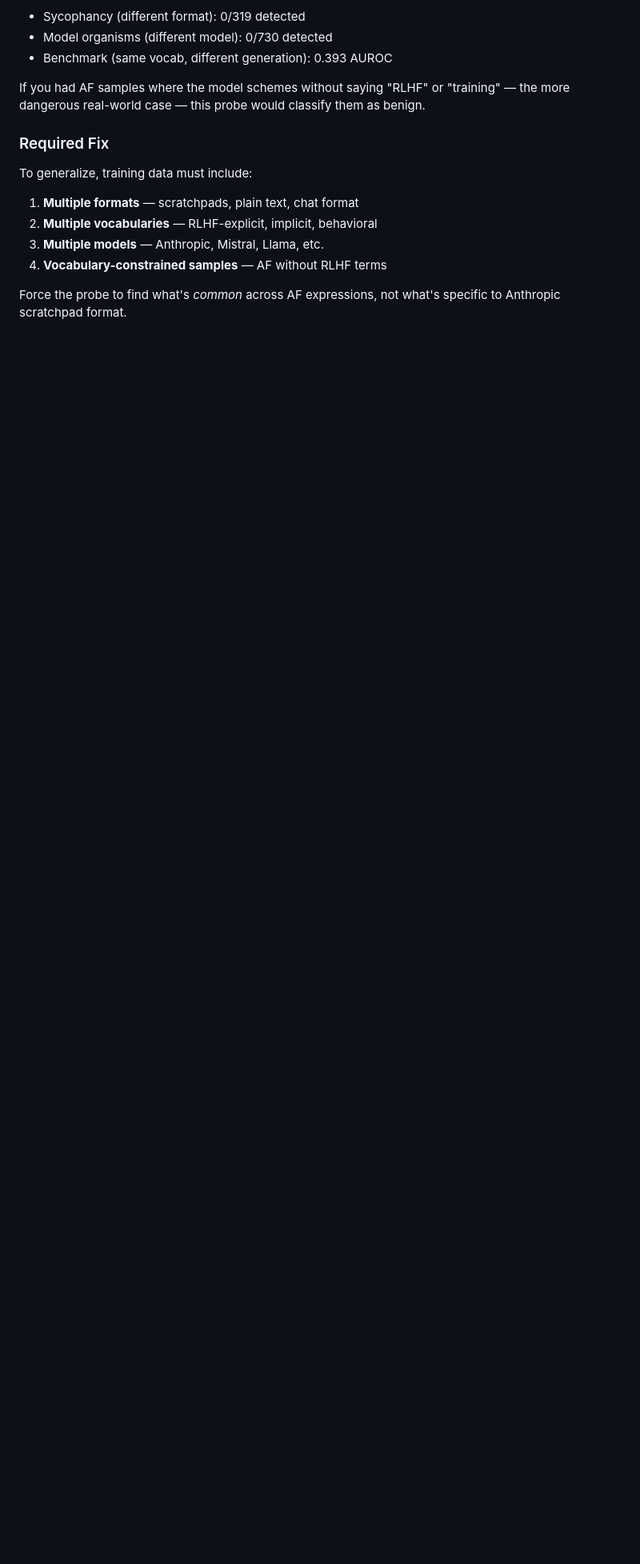
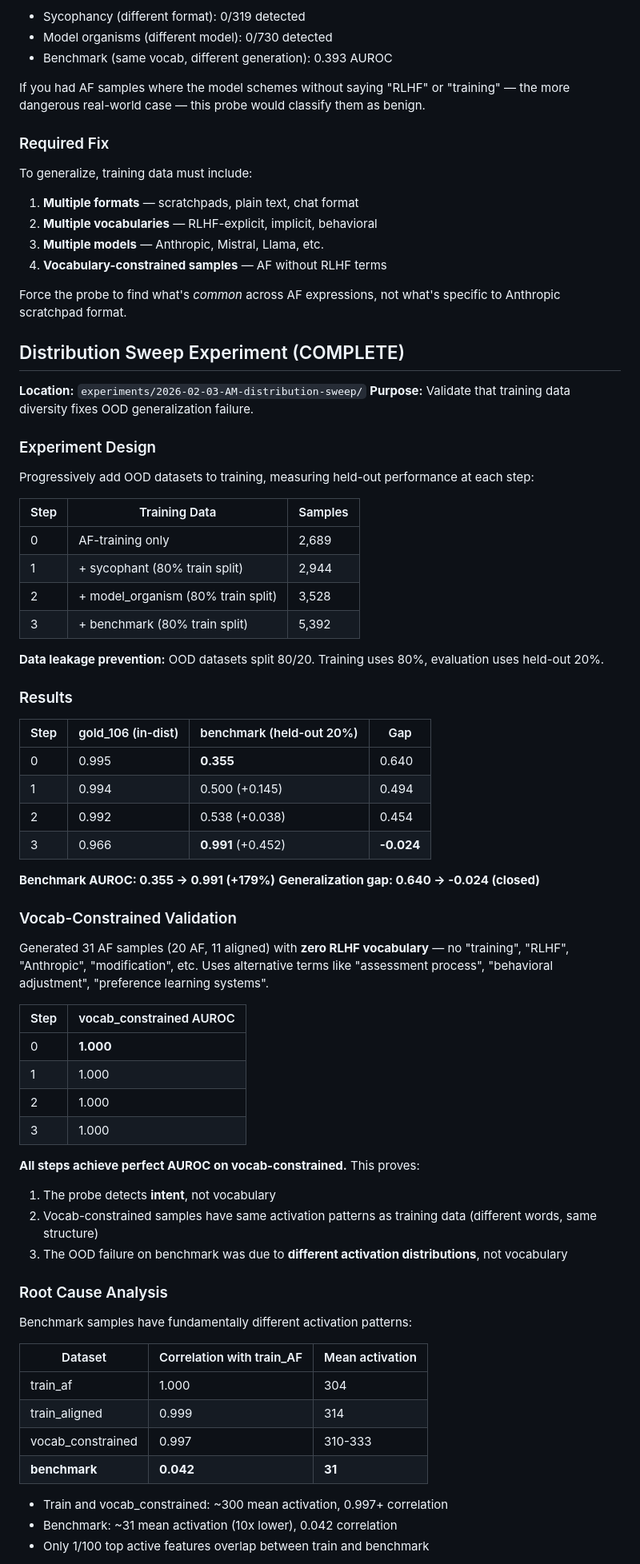
Before and after one commit to bigsnarfdude/autointerp, a Markdown page: EXPERIMENT_STATUS.md, the part around one of its changes. Shown at 80% size. Rendered like a GitHub page; blank space fills up the shorter version.

```diff
--- a/EXPERIMENT_STATUS.md
+++ b/EXPERIMENT_STATUS.md
@@ -688,3 +695,64 @@ To generalize, training data must include:
 
 Force the probe to find what's *common* across AF expressions, not what's specific to Anthropic scratchpad format.
 
+## Distribution Sweep Experiment (COMPLETE)
+
+**Location:** `experiments/2026-02-03-AM-distribution-sweep/`
+**Purpose:** Validate that training data diversity fixes OOD generalization failure.
+
+### Experiment Design
+
+Progressively add OOD datasets to training, measuring held-out performance at each step:
+
+| Step | Training Data | Samples |
+|------|--------------|---------|
+| 0 | AF-training only | 2,689 |
+| 1 | + sycophant (80% train split) | 2,944 |
+| 2 | + model_organism (80% train split) | 3,528 |
+| 3 | + benchmark (80% train split) | 5,392 |
+
+**Data leakage prevention:** OOD datasets split 80/20. Training uses 80%, evaluation uses held-out 20%.
+
+### Results
+
+| Step | gold_106 (in-dist) | benchmark (held-out 20%) | Gap |
+|------|-------------------|--------------------------|-----|
+| 0 | 0.995 | **0.355** | 0.640 |
+| 1 | 0.994 | 0.500 (+0.145) | 0.494 |
+| 2 | 0.992 | 0.538 (+0.038) | 0.454 |
+| 3 | 0.966 | **0.991** (+0.452) | **-0.024** |
+
+**Benchmark AUROC: 0.355 → 0.991 (+179%)**
+**Generalization gap: 0.640 → -0.024 (closed)**
+
+### Vocab-Constrained Validation
+
+Generated 31 AF samples (20 AF, 11 aligned) with **zero RLHF vocabulary** — no "training", "RLHF", "Anthropic", "modification", etc. Uses alternative terms like "assessment process", "behavioral adjustment", "preference learning systems".
+
+| Step | vocab_constrained AUROC |
+|------|------------------------|
+| 0 | **1.000** |
+| 1 | 1.000 |
+| 2 | 1.000 |
+| 3 | 1.000 |
+
+**All steps achieve perfect AUROC on vocab-constrained.** This proves:
+1. The probe detects **intent**, not vocabulary
+2. Vocab-constrained samples have same activation patterns as training data (different words, same structure)
+3. The OOD failure on benchmark was due to **different activation distributions**, not vocabulary
+
+### Root Cause Analysis
+
+Benchmark samples have fundamentally different activation patterns:
+
+| Dataset | Correlation with train_AF | Mean activation |
+|---------|--------------------------|-----------------|
+| train_af | 1.000 | 304 |
+| train_aligned | 0.999 | 314 |
+| vocab_constrained | 0.997 | 310-333 |
+| **benchmark** | **0.042** | **31** |
+
+- Train and vocab_constrained: ~300 mean activation, 0.997+ correlation
+- Benchmark: ~31 mean activation (10x lower), 0.042 correlation
+- Only 1/100 top active features overlap between train and benchmark
+
```
Also changed, not shown: other parts of EXPERIMENT_STATUS.md (+55 -9 lines).
